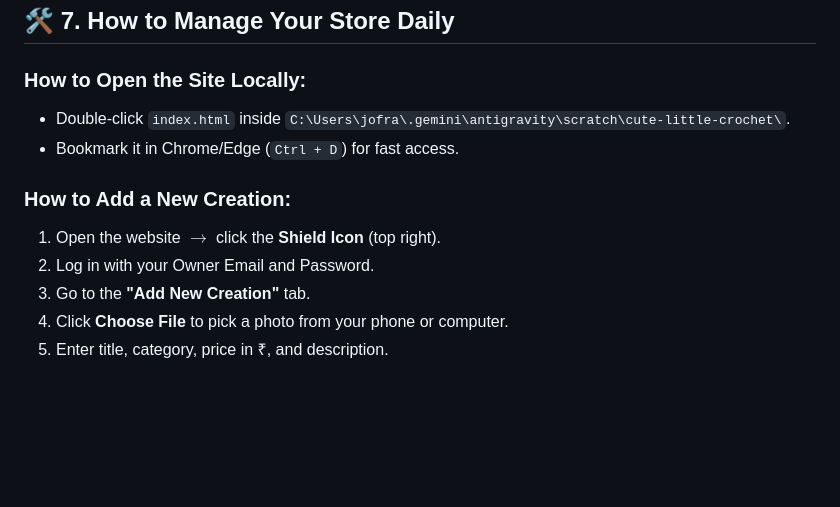
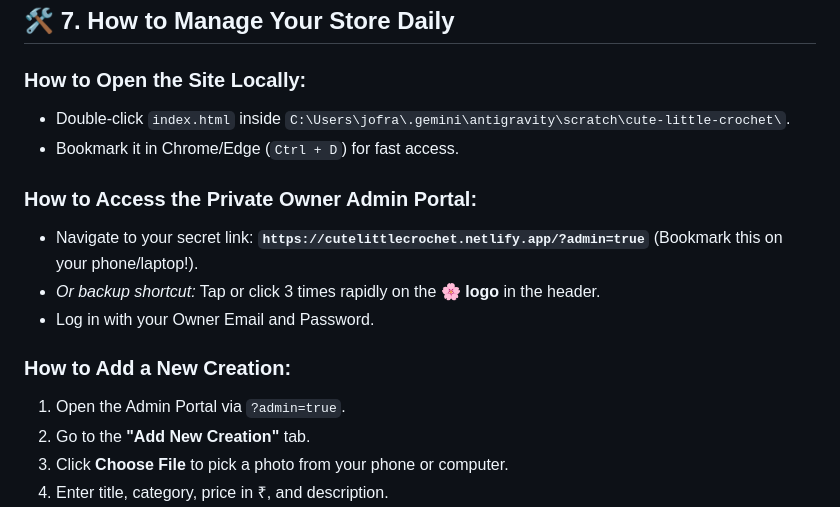
Before and after one commit to jofranx/cute-little-crochet, a Markdown page: PROJECT_DOCUMENTATION.md, the part around the change. Drawn GitHub-style; blank space fills up the shorter version.

Commit message:
Update docs with secret admin URL instructions

```diff
--- a/PROJECT_DOCUMENTATION.md
+++ b/PROJECT_DOCUMENTATION.md
@@ -179,9 +179,13 @@ You pack the creation and ship via India Post / Delhivery!
 - Double-click `index.html` inside `C:\Users\jofra\.gemini\antigravity\scratch\cute-little-crochet\`.
 - Bookmark it in Chrome/Edge (`Ctrl + D`) for fast access.
 
+### How to Access the Private Owner Admin Portal:
+- Navigate to your secret link: **`https://cutelittlecrochet.netlify.app/?admin=true`** (Bookmark this on your phone/laptop!).
+- *Or backup shortcut:* Tap or click 3 times rapidly on the **🌸 logo** in the header.
+- Log in with your Owner Email and Password.
+
 ### How to Add a New Creation:
-1. Open the website $\rightarrow$ click the **Shield Icon** (top right).
-2. Log in with your Owner Email and Password.
+1. Open the Admin Portal via `?admin=true`.
 3. Go to the **"Add New Creation"** tab.
 4. Click **Choose File** to pick a photo from your phone or computer.
 5. Enter title, category, price in ₹, and description.
```
